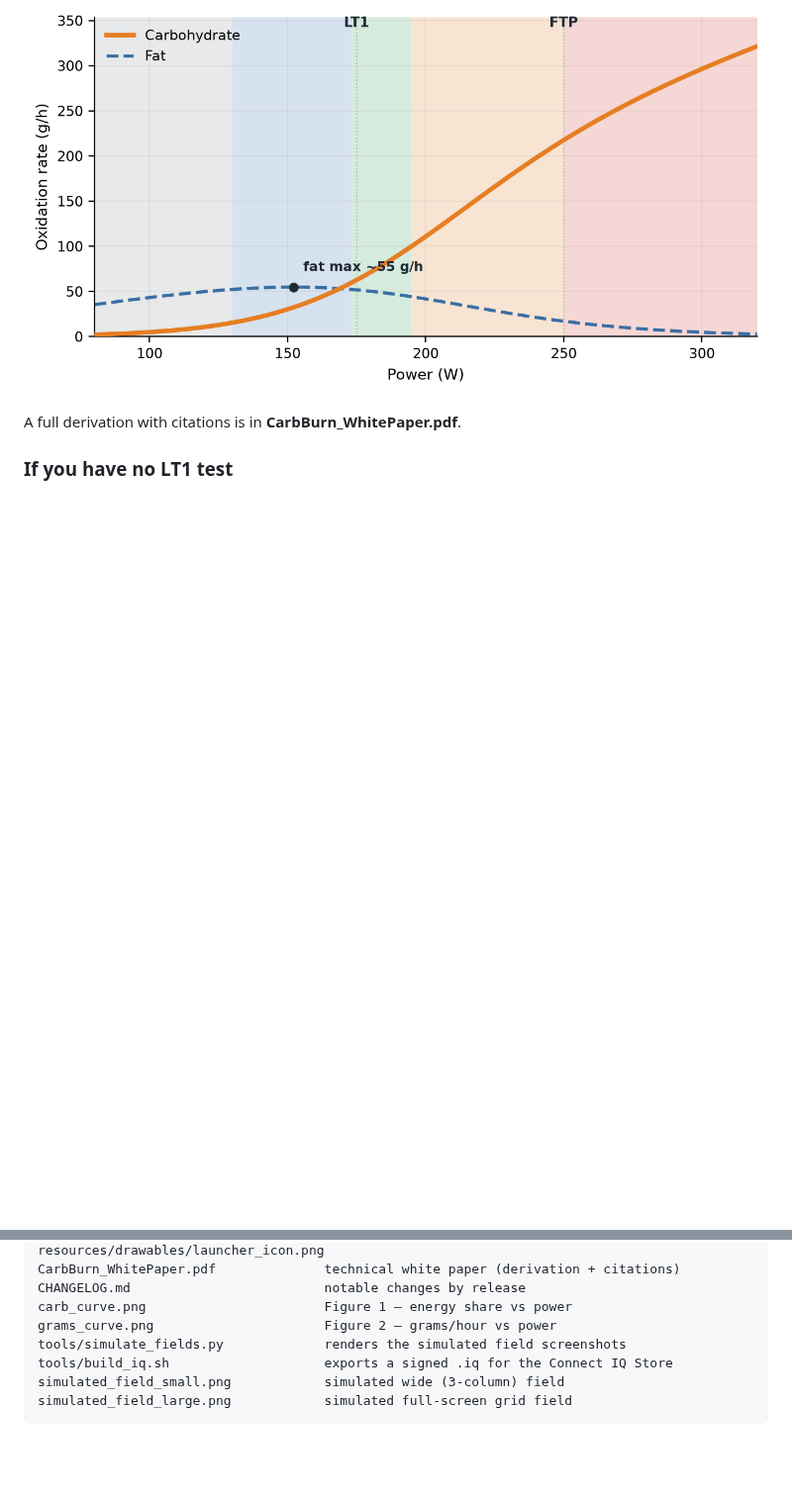
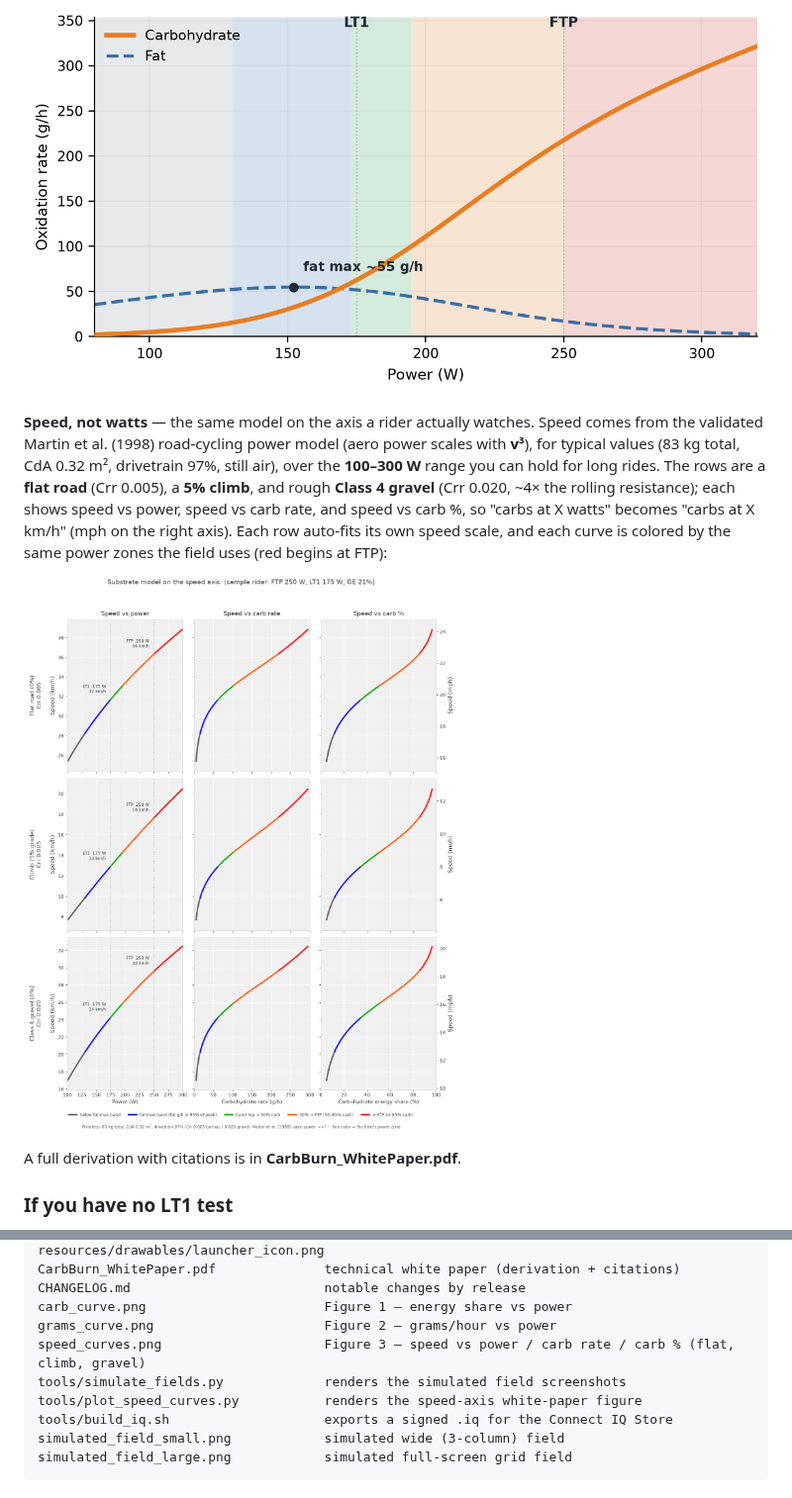
Before and after one commit to Macrophage87/CarbBurnDataField, a Markdown page: README.md, 2 parts joined by grey strips. Shown at 99% size. GitHub-like rendering; pictures changed too: speed_curves.png (added); blank space fills up the shorter version.

```diff
--- a/README.md
+++ b/README.md
@@ -106,6 +106,18 @@ because fat carries 9 kcal/g vs 4 kcal/g for carbohydrate:
 
 ![Carb and fat oxidation rate vs power](grams_curve.png)
 
+**Speed, not watts** — the same model on the axis a rider actually watches. Speed
+comes from the validated Martin et al. (1998) road-cycling power model (aero power
+scales with **v³**), for typical values (83 kg total, CdA 0.32 m², drivetrain 97%,
+still air), over the **100–300 W** range you can hold for long rides. The rows are
+a **flat road** (Crr 0.005), a **5% climb**, and rough **Class 4 gravel**
+(Crr 0.020, ~4× the rolling resistance); each shows speed vs power, speed vs carb
+rate, and speed vs carb %, so "carbs at X watts" becomes "carbs at X km/h" (mph on
+the right axis). Each row auto-fits its own speed scale, and each curve is colored
+by the same power zones the field uses (red begins at FTP):
+
+![Speed vs power, carb rate and carb %, on the flat, a climb and gravel](speed_curves.png)
+
 A full derivation with citations is in **CarbBurn_WhitePaper.pdf**.
 
 ### If you have no LT1 test
@@ -180,7 +192,9 @@ CarbBurn_WhitePaper.pdf              technical white paper (derivation + citatio
 CHANGELOG.md                         notable changes by release
 carb_curve.png                       Figure 1 — energy share vs power
 grams_curve.png                      Figure 2 — grams/hour vs power
+speed_curves.png                     Figure 3 — speed vs power / carb rate / carb % (flat, climb, gravel)
 tools/simulate_fields.py             renders the simulated field screenshots
+tools/plot_speed_curves.py           renders the speed-axis white-paper figure
 tools/build_iq.sh                    exports a signed .iq for the Connect IQ Store
 simulated_field_small.png            simulated wide (3-column) field
 simulated_field_large.png            simulated full-screen grid field
```
Also changed, not shown: CHANGELOG.md (+13 -0 lines), 1 other file.
